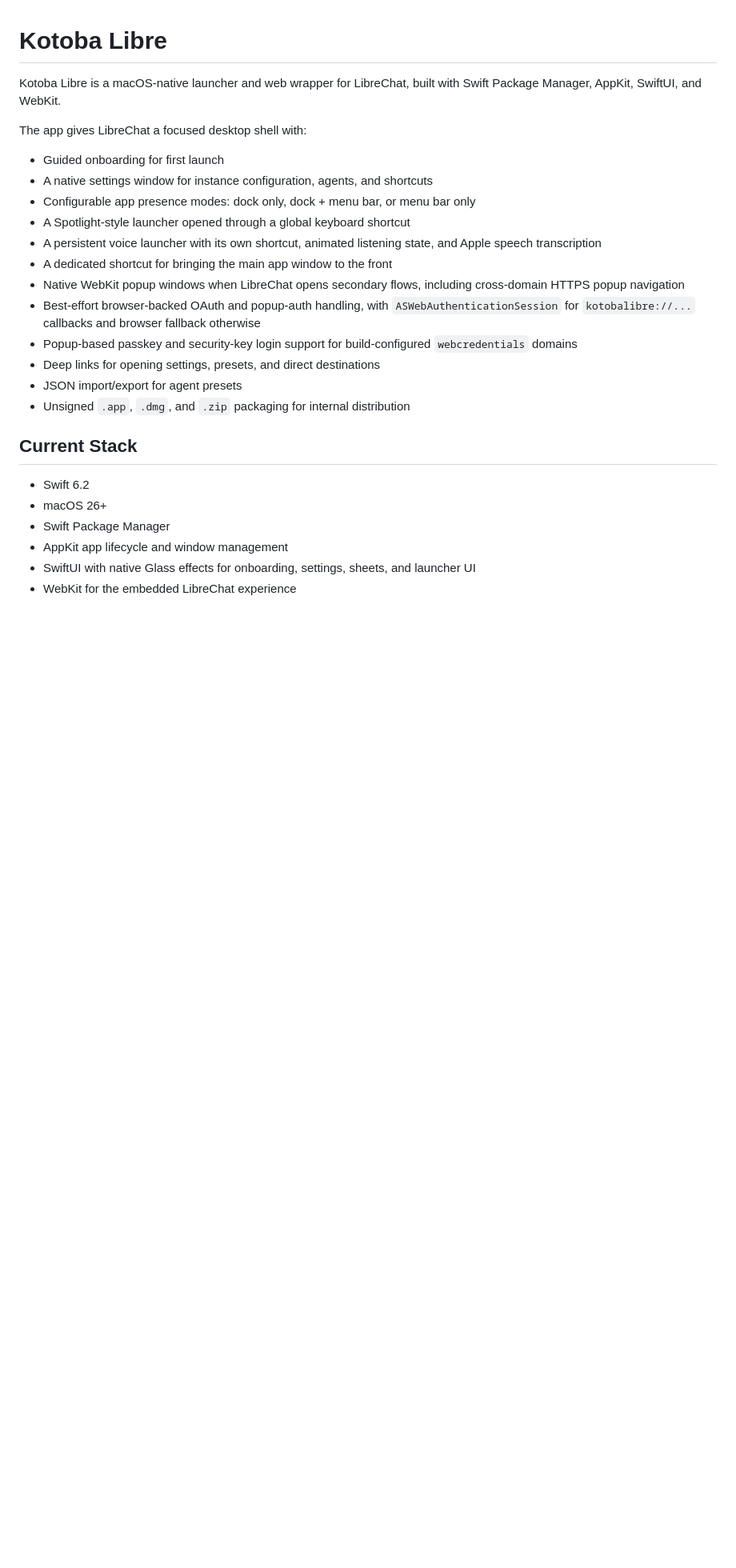
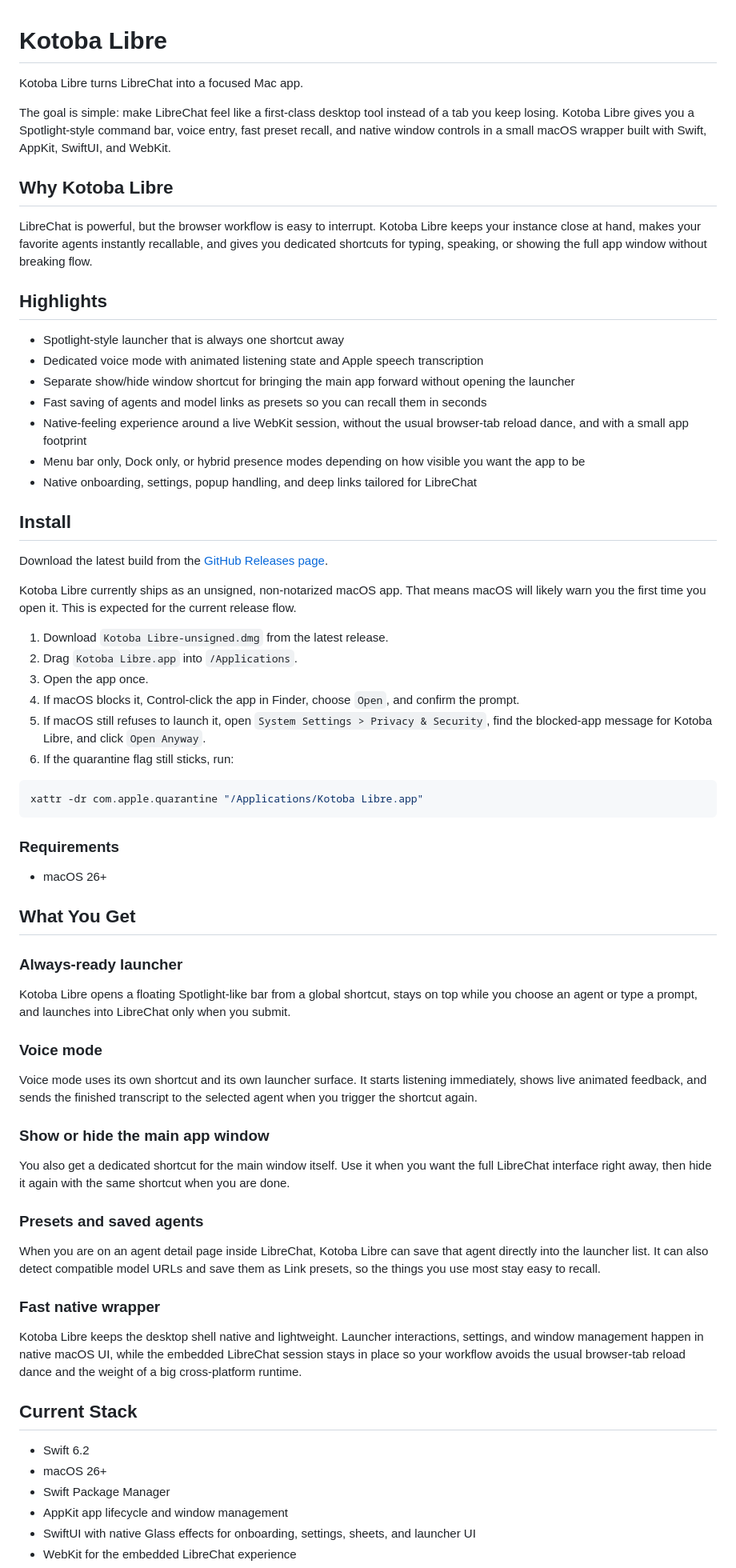
Before and after one commit to andrea-sdl/kotoba-libre, a Markdown page: README.md, the part around one of its changes. Shown at 80% size. GitHub-like rendering; blank space fills up the shorter version.

Commit message:
Improve readme

````diff
--- a/README.md
+++ b/README.md
@@ -1,21 +1,65 @@
 # Kotoba Libre
 
-Kotoba Libre is a macOS-native launcher and web wrapper for LibreChat, built with Swift Package Manager, AppKit, SwiftUI, and WebKit.
+Kotoba Libre turns LibreChat into a focused Mac app.
 
-The app gives LibreChat a focused desktop shell with:
+The goal is simple: make LibreChat feel like a first-class desktop tool instead of a tab you keep losing. Kotoba Libre gives you a Spotlight-style command bar, voice entry, fast preset recall, and native window controls in a small macOS wrapper built with Swift, AppKit, SwiftUI, and WebKit.
 
-- Guided onboarding for first launch
-- A native settings window for instance configuration, agents, and shortcuts
-- Configurable app presence modes: dock only, dock + menu bar, or menu bar only
-- A Spotlight-style launcher opened through a global keyboard shortcut
-- A persistent voice launcher with its own shortcut, animated listening state, and Apple speech transcription
-- A dedicated shortcut for bringing the main app window to the front
-- Native WebKit popup windows when LibreChat opens secondary flows, including cross-domain HTTPS popup navigation
-- Best-effort browser-backed OAuth and popup-auth handling, with `ASWebAuthenticationSession` for `kotobalibre://...` callbacks and browser fallback otherwise
-- Popup-based passkey and security-key login support for build-configured `webcredentials` domains
-- Deep links for opening settings, presets, and direct destinations
-- JSON import/export for agent presets
-- Unsigned `.app`, `.dmg`, and `.zip` packaging for internal distribution
+## Why Kotoba Libre
+
+LibreChat is powerful, but the browser workflow is easy to interrupt. Kotoba Libre keeps your instance close at hand, makes your favorite agents instantly recallable, and gives you dedicated shortcuts for typing, speaking, or showing the full app window without breaking flow.
+
+## Highlights
+
+- Spotlight-style launcher that is always one shortcut away
+- Dedicated voice mode with animated listening state and Apple speech transcription
+- Separate show/hide window shortcut for bringing the main app forward without opening the launcher
+- Fast saving of agents and model links as presets so you can recall them in seconds
+- Native-feeling experience around a live WebKit session, without the usual browser-tab reload dance, and with a small app footprint
+- Menu bar only, Dock only, or hybrid presence modes depending on how visible you want the app to be
+- Native onboarding, settings, popup handling, and deep links tailored for LibreChat
+
+## Install
+
+Download the latest build from the [GitHub Releases page](https://github.com/andrea-sdl/toro-libre/releases/latest).
+
+Kotoba Libre currently ships as an unsigned, non-notarized macOS app. That means macOS will likely warn you the first time you open it. This is expected for the current release flow.
+
+1. Download `Kotoba Libre-unsigned.dmg` from the latest release.
+2. Drag `Kotoba Libre.app` into `/Applications`.
+3. Open the app once.
+4. If macOS blocks it, Control-click the app in Finder, choose `Open`, and confirm the prompt.
+5. If macOS still refuses to launch it, open `System Settings > Privacy & Security`, find the blocked-app message for Kotoba Libre, and click `Open Anyway`.
+6. If the quarantine flag still sticks, run:
+
+```bash
+xattr -dr com.apple.quarantine "/Applications/Kotoba Libre.app"
+```
+
+### Requirements
+
+- macOS 26+
+
+## What You Get
+
+### Always-ready launcher
+
+Kotoba Libre opens a floating Spotlight-like bar from a global shortcut, stays on top while you choose an agent or type a prompt, and launches into LibreChat only when you submit.
+
+### Voice mode
+
+Voice mode uses its own shortcut and its own launcher surface. It starts listening immediately, shows live animated feedback, and sends the finished transcript to the selected agent when you trigger the shortcut again.
+
+### Show or hide the main app window
+
+You also get a dedicated shortcut for the main window itself. Use it when you want the full LibreChat interface right away, then hide it again with the same shortcut when you are done.
+
+### Presets and saved agents
+
+When you are on an agent detail page inside LibreChat, Kotoba Libre can save that agent directly into the launcher list. It can also detect compatible model URLs and save them as Link presets, so the things you use most stay easy to recall.
+
+### Fast native wrapper
+
+Kotoba Libre keeps the desktop shell native and lightweight. Launcher interactions, settings, and window management happen in native macOS UI, while the embedded LibreChat session stays in place so your workflow avoids the usual browser-tab reload dance and the weight of a big cross-platform runtime.
 
 ## Current Stack
 
````
Also changed, not shown: other parts of README.md (+6 -5 lines).
